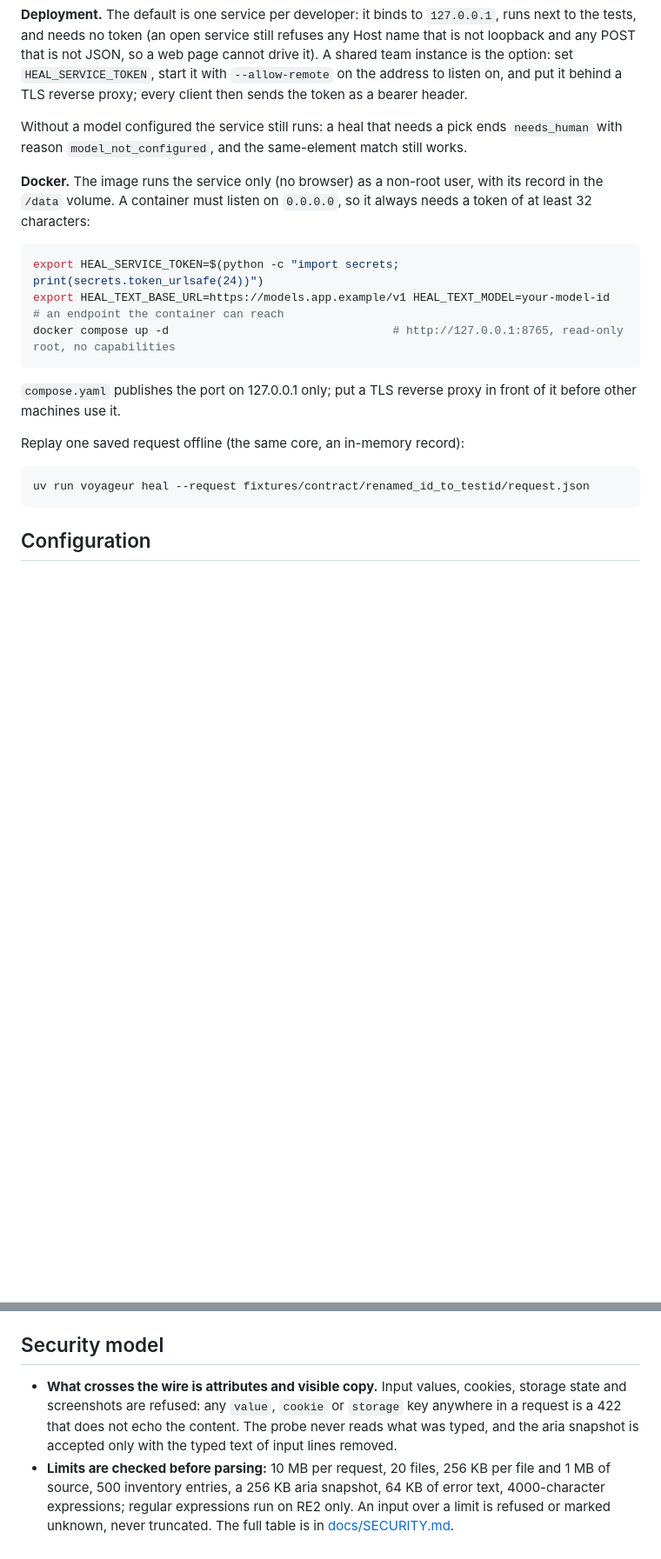
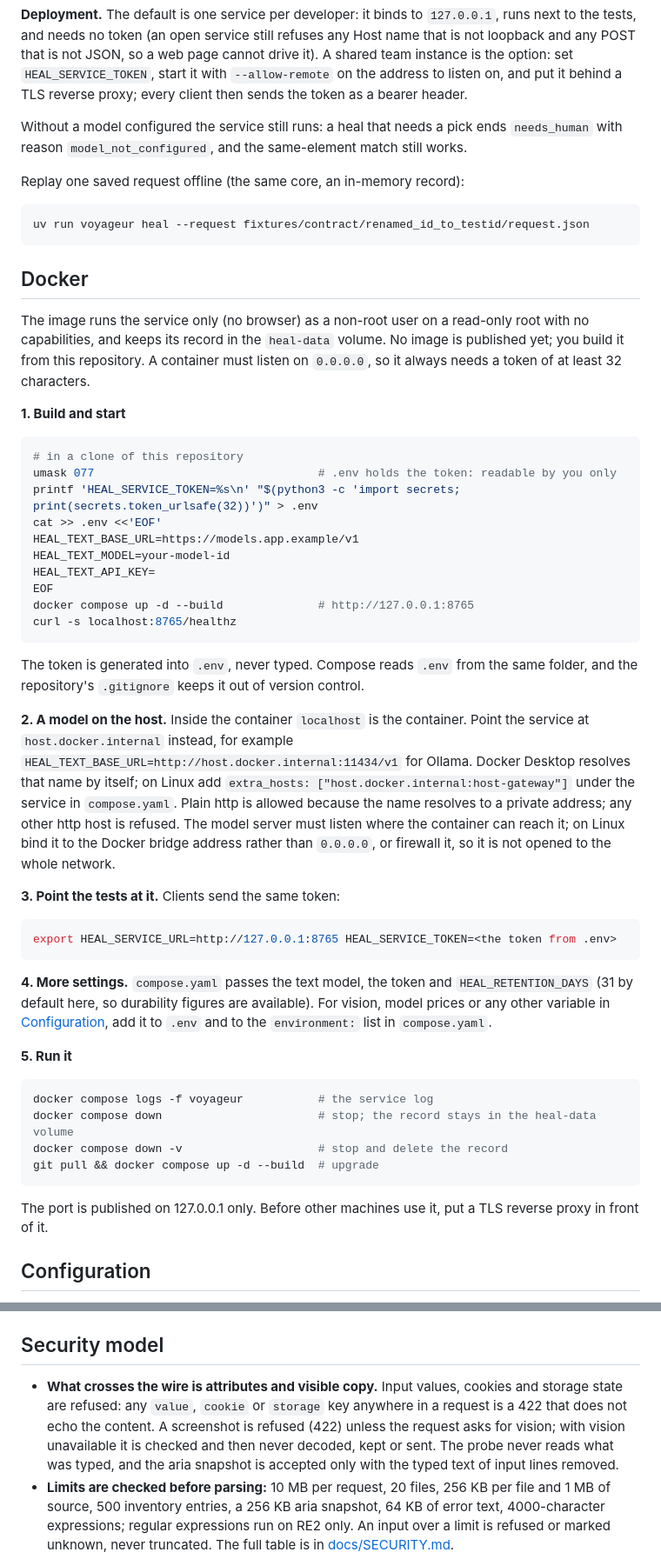
Before and after one commit to philmcneely/voyageur, a Markdown page: README.md, 2 parts joined by grey strips. Shown at 87% size. Rendered like a GitHub page; blank space fills up the shorter version.

Commit message:
README: text first wording, vision overlay picture, Docker token generated into .env; hygiene allows host.docker.internal

````diff
--- a/README.md
+++ b/README.md
@@ -76,22 +94,62 @@ proxy; every client then sends the token as a bearer header.
 Without a model configured the service still runs: a heal that needs a pick ends `needs_human` with reason `model_not_configured`,
 and the same-element match still works.
 
-**Docker.** The image runs the service only (no browser) as a non-root user, with its record in the `/data` volume. A container must
-listen on `0.0.0.0`, so it always needs a token of at least 32 characters:
-
-```bash
-export HEAL_SERVICE_TOKEN=$(python -c "import secrets; print(secrets.token_urlsafe(24))")
-export HEAL_TEXT_BASE_URL=https://models.app.example/v1 HEAL_TEXT_MODEL=your-model-id   # an endpoint the container can reach
-docker compose up -d                                 # http://127.0.0.1:8765, read-only root, no capabilities
-```
-
-`compose.yaml` publishes the port on 127.0.0.1 only; put a TLS reverse proxy in front of it before other machines use it.
-
 Replay one saved request offline (the same core, an in-memory record):
 
 ```bash
 uv run voyageur heal --request fixtures/contract/renamed_id_to_testid/request.json
 ```
+
+## Docker
+
+The image runs the service only (no browser) as a non-root user on a read-only root with no capabilities, and keeps its record in
+the `heal-data` volume. No image is published yet; you build it from this repository. A container must listen on `0.0.0.0`, so it
+always needs a token of at least 32 characters.
+
+**1. Build and start**
+
+```bash
+# in a clone of this repository
+umask 077                                 # .env holds the token: readable by you only
+printf 'HEAL_SERVICE_TOKEN=%s\n' "$(python3 -c 'import secrets; print(secrets.token_urlsafe(32))')" > .env
+cat >> .env <<'EOF'
+HEAL_TEXT_BASE_URL=https://models.app.example/v1
+HEAL_TEXT_MODEL=your-model-id
+HEAL_TEXT_API_KEY=
+EOF
+docker compose up -d --build              # http://127.0.0.1:8765
+curl -s localhost:8765/healthz
+```
+
+The token is generated into `.env`, never typed. Compose reads `.env` from the same folder, and the repository's `.gitignore` keeps
+it out of version control.
+
+**2. A model on the host.** Inside the container `localhost` is the container. Point the service at `host.docker.internal` instead,
+for example `HEAL_TEXT_BASE_URL=http://host.docker.internal:11434/v1` for Ollama. Docker Desktop resolves that name by itself; on
+Linux add `extra_hosts: ["host.docker.internal:host-gateway"]` under the service in `compose.yaml`. Plain http is allowed because the
+name resolves to a private address; any other http host is refused. The model server must listen where the container can reach it;
+on Linux bind it to the Docker bridge address rather than `0.0.0.0`, or firewall it, so it is not opened to the whole network.
+
+**3. Point the tests at it.** Clients send the same token:
+
+```bash
+export HEAL_SERVICE_URL=http://127.0.0.1:8765 HEAL_SERVICE_TOKEN=<the token from .env>
+```
+
+**4. More settings.** `compose.yaml` passes the text model, the token and `HEAL_RETENTION_DAYS` (31 by default here, so durability
+figures are available). For vision, model prices or any other variable in [Configuration](#configuration), add it to `.env` and to
+the `environment:` list in `compose.yaml`.
+
+**5. Run it**
+
+```bash
+docker compose logs -f voyageur           # the service log
+docker compose down                       # stop; the record stays in the heal-data volume
+docker compose down -v                    # stop and delete the record
+git pull && docker compose up -d --build  # upgrade
+```
+
+The port is published on 127.0.0.1 only. Before other machines use it, put a TLS reverse proxy in front of it.
 
 ## Configuration
 
@@ -174,8 +232,9 @@ Cost figures need a price per model, in the unit you choose, per million tokens:
 
 ## Security model
 
-- **What crosses the wire is attributes and visible copy.** Input values, cookies, storage state and screenshots are refused: any
-  `value`, `cookie` or `storage` key anywhere in a request is a 422 that does not echo the content. The probe never reads what was
+- **What crosses the wire is attributes and visible copy.** Input values, cookies and storage state are refused: any
+  `value`, `cookie` or `storage` key anywhere in a request is a 422 that does not echo the content. A screenshot is refused (422)
+  unless the request asks for vision; with vision unavailable it is checked and then never decoded, kept or sent. The probe never reads what was
   typed, and the aria snapshot is accepted only with the typed text of input lines removed.
 - **Limits are checked before parsing:** 10 MB per request, 20 files, 256 KB per file and 1 MB of source, 500 inventory entries, a 256 KB aria snapshot, 64 KB of error text, 4000-character expressions; regular expressions run on RE2 only. An input over a limit is refused or marked unknown, never truncated. The full table is in [docs/SECURITY.md](docs/SECURITY.md).
 - **Bounded work.** Heal stages run in a killable worker pool under a per-request deadline, so a hostile file costs one request its answer, not the service its availability.
````
Also changed, not shown: other parts of README.md (+20 -2 lines), docs/images/vision-overlay.png (added), 2 other files.
